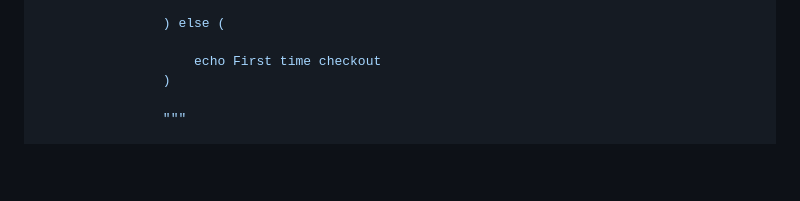
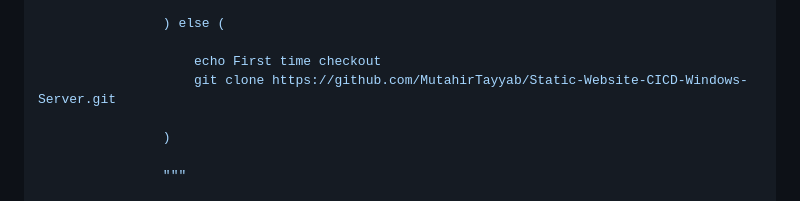
Before and after one commit to MutahirTayyab/Static-Website-CICD-Windows-Server, a Markdown page: README.md, the part around the change. Drawn GitHub-style; blank space fills up the shorter version.

```diff
--- a/README.md
+++ b/README.md
@@ -316,6 +316,8 @@ pipeline {
                 ) else (
 
                     echo First time checkout
+                    git clone https://github.com/MutahirTayyab/Static-Website-CICD-Windows-Server.git
+
                 )
 
                 """
```
